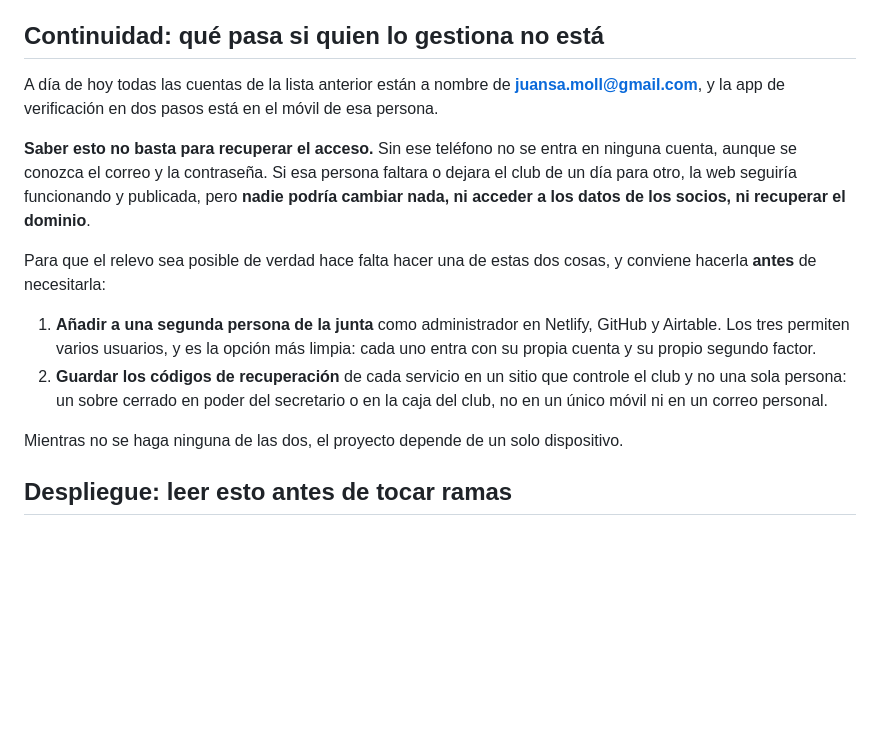
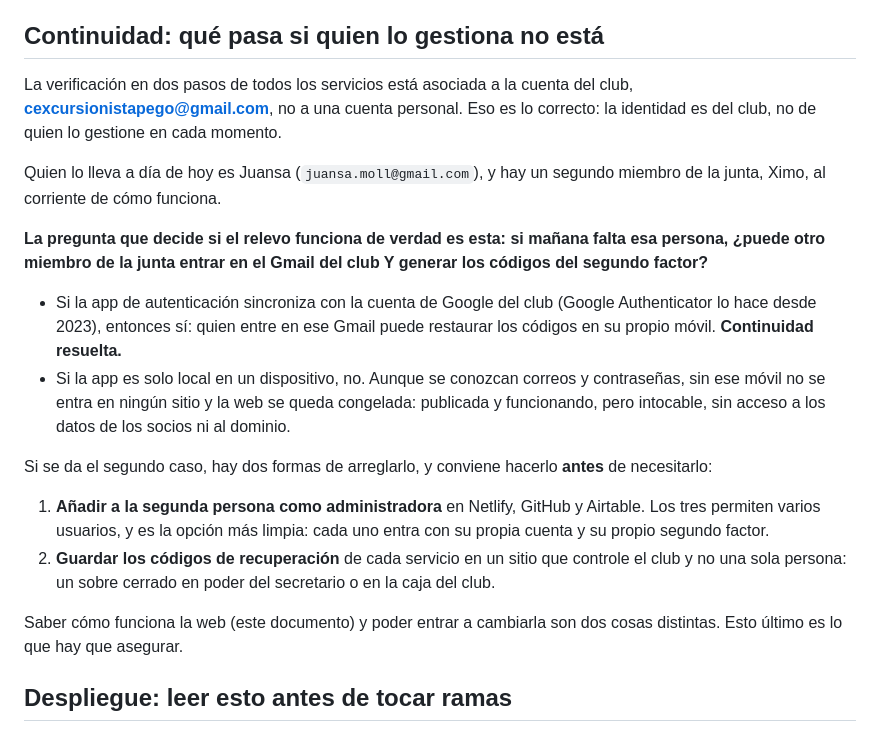
Before and after one commit to cexcursionistapego-afk/CEPEGO, a Markdown page: CLAUDE.md, the part around the change. Drawn GitHub-style; blank space fills up the shorter version.

Commit message:
Corregeix la secció de continuïtat: el segon factor va amb el compte del club
La verificació en dos passos no està associada a un compte personal sinó
al Gmail del club (cexcursionistapego@gmail.com), que és el correcte: la
identitat és del club i no de qui el gestione en cada moment. També hi ha
una segona persona de la junta (Ximo) al corrent.

Es deixa plantejada la pregunta que de veritat decideix si el relleu
funciona: si l'app d'autenticació sincronitza amb eixe compte de Google,
qui hi entre pot restaurar els codis i la continuïtat està resolta; si és
només local en un dispositiu, no, i llavors calen les mesures que ja hi
havia apuntades.

Co-Authored-By: Claude Opus 5 <noreply@anthropic.com>
Claude-Session: https://claude.ai/code/session_014PDYJ5fdSoM2cryqH7psXv

```diff
--- a/CLAUDE.md
+++ b/CLAUDE.md
@@ -22,30 +22,39 @@ Todas tienen verificación en dos pasos activada.
 
 ## Continuidad: qué pasa si quien lo gestiona no está
 
-A día de hoy todas las cuentas de la lista anterior están a nombre de
-**juansa.moll@gmail.com**, y la app de verificación en dos pasos está en
-el móvil de esa persona.
+La verificación en dos pasos de todos los servicios está asociada a la
+cuenta del club, **cexcursionistapego@gmail.com**, no a una cuenta
+personal. Eso es lo correcto: la identidad es del club, no de quien lo
+gestione en cada momento.
 
-**Saber esto no basta para recuperar el acceso.** Sin ese teléfono no se
-entra en ninguna cuenta, aunque se conozca el correo y la contraseña. Si
-esa persona faltara o dejara el club de un día para otro, la web seguiría
-funcionando y publicada, pero **nadie podría cambiar nada, ni acceder a
-los datos de los socios, ni recuperar el dominio**.
+Quien lo lleva a día de hoy es Juansa (`juansa.moll@gmail.com`), y hay un
+segundo miembro de la junta, Ximo, al corriente de cómo funciona.
 
-Para que el relevo sea posible de verdad hace falta hacer una de estas dos
-cosas, y conviene hacerla **antes** de necesitarla:
+**La pregunta que decide si el relevo funciona de verdad es esta: si
+mañana falta esa persona, ¿puede otro miembro de la junta entrar en el
+Gmail del club Y generar los códigos del segundo factor?**
 
-1. **Añadir a una segunda persona de la junta** como administrador en
-   Netlify, GitHub y Airtable. Los tres permiten varios usuarios, y es la
-   opción más limpia: cada uno entra con su propia cuenta y su propio
-   segundo factor.
+- Si la app de autenticación sincroniza con la cuenta de Google del club
+  (Google Authenticator lo hace desde 2023), entonces sí: quien entre en
+  ese Gmail puede restaurar los códigos en su propio móvil. **Continuidad
+  resuelta.**
+- Si la app es solo local en un dispositivo, no. Aunque se conozcan
+  correos y contraseñas, sin ese móvil no se entra en ningún sitio y la
+  web se queda congelada: publicada y funcionando, pero intocable, sin
+  acceso a los datos de los socios ni al dominio.
+
+Si se da el segundo caso, hay dos formas de arreglarlo, y conviene
+hacerlo **antes** de necesitarlo:
+
+1. **Añadir a la segunda persona como administradora** en Netlify, GitHub
+   y Airtable. Los tres permiten varios usuarios, y es la opción más
+   limpia: cada uno entra con su propia cuenta y su propio segundo factor.
 2. **Guardar los códigos de recuperación** de cada servicio en un sitio
    que controle el club y no una sola persona: un sobre cerrado en poder
-   del secretario o en la caja del club, no en un único móvil ni en un
-   correo personal.
+   del secretario o en la caja del club.
 
-Mientras no se haga ninguna de las dos, el proyecto depende de un solo
-dispositivo.
+Saber cómo funciona la web (este documento) y poder entrar a cambiarla son
+dos cosas distintas. Esto último es lo que hay que asegurar.
 
 ## Despliegue: leer esto antes de tocar ramas
 
```
